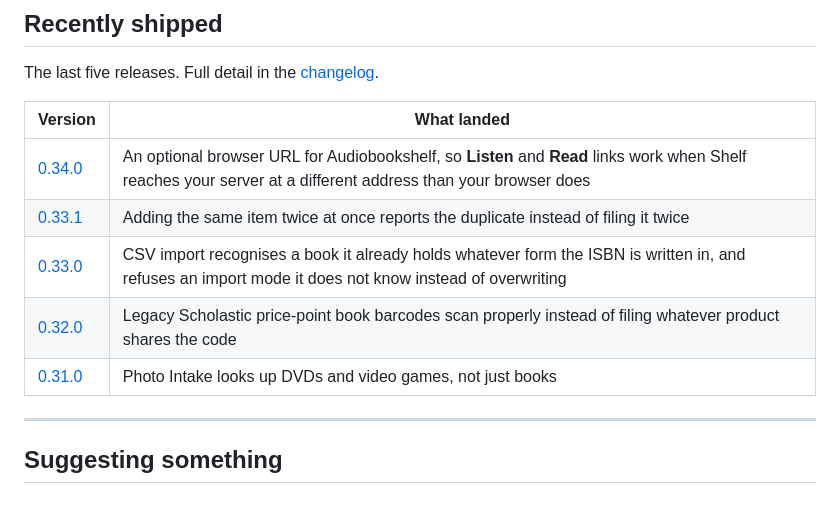
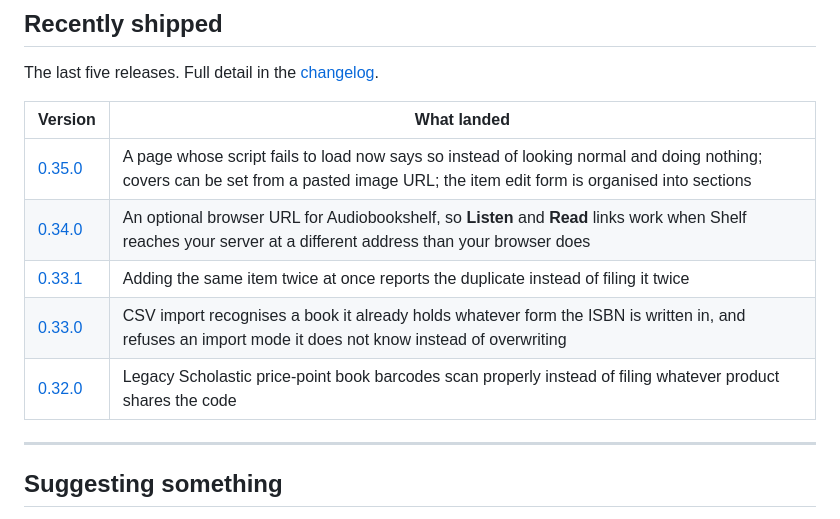
Before and after one commit to dgahagan/shelf, a Markdown page: docs/roadmap.md, the part around the change. Rendered like a GitHub page.

Commit message:
Move 0.35.0 into the public roadmap's Recently shipped table

```diff
--- a/docs/roadmap.md
+++ b/docs/roadmap.md
@@ -114,11 +114,11 @@ The last five releases. Full detail in the [changelog](../CHANGELOG.md).
 
 | Version | What landed |
 |---|---|
+| [0.35.0](https://github.com/dgahagan/shelf/releases/tag/v0.35.0) | A page whose script fails to load now says so instead of looking normal and doing nothing; covers can be set from a pasted image URL; the item edit form is organised into sections |
 | [0.34.0](https://github.com/dgahagan/shelf/releases/tag/v0.34.0) | An optional browser URL for Audiobookshelf, so **Listen** and **Read** links work when Shelf reaches your server at a different address than your browser does |
 | [0.33.1](https://github.com/dgahagan/shelf/releases/tag/v0.33.1) | Adding the same item twice at once reports the duplicate instead of filing it twice |
 | [0.33.0](https://github.com/dgahagan/shelf/releases/tag/v0.33.0) | CSV import recognises a book it already holds whatever form the ISBN is written in, and refuses an import mode it does not know instead of overwriting |
 | [0.32.0](https://github.com/dgahagan/shelf/releases/tag/v0.32.0) | Legacy Scholastic price-point book barcodes scan properly instead of filing whatever product shares the code |
-| [0.31.0](https://github.com/dgahagan/shelf/releases/tag/v0.31.0) | Photo Intake looks up DVDs and video games, not just books |
 
 ---
 
```
